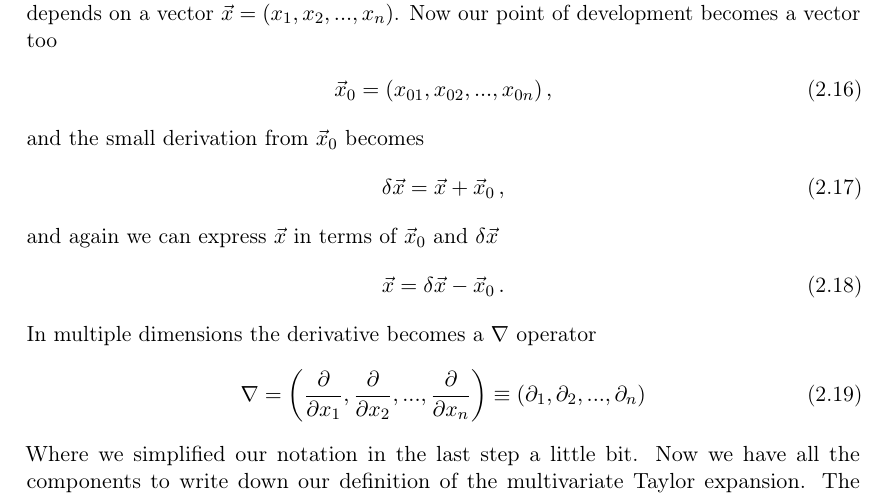
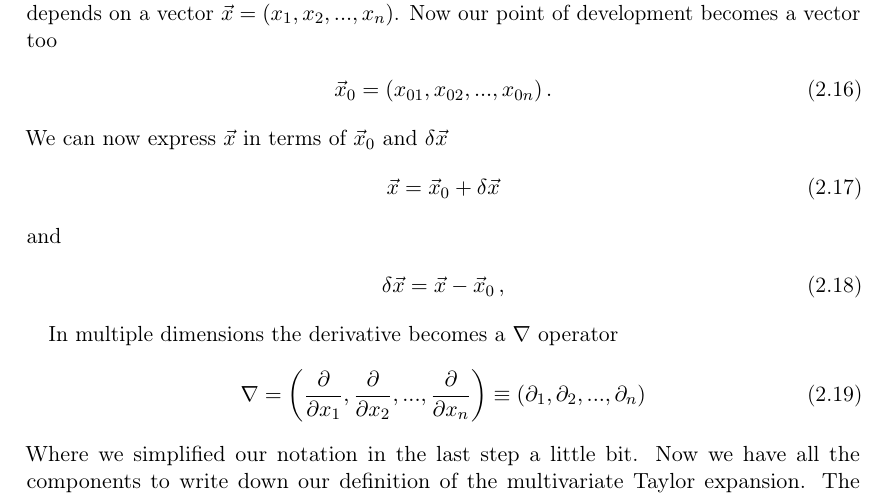
Before and after one commit to jbirkenmaier/Analytical-Mechanics-Notes, a LaTeX thesis (main.tex, which reads chapters/mathematical_preparations_taylor.tex): part of page 9 of 30, cut so that both start at the same text. Compiled offline with pdfLaTeX.

Commit message:
fixed mistake

```diff
--- a/chapters/mathematical_preparations_taylor.tex
+++ b/chapters/mathematical_preparations_taylor.tex
@@ -102,16 +102,17 @@ Now before we go any further we have to talk about some notation. The Einstein-S
 If we want to find a simpler representation for a multivariate function, we must consider the multivariate Taylor expansion.
 Consider a function $f(\vec{x})=f(x_1,x_2, \dots, x_n)$ that depends on a vector $\vec{x}=(x_1,x_2,...,x_n)$. Now our point of development becomes a vector too
 \begin{align}
-	\vec{x}_0 = (x_{01}, x_{02},...,x_{0n})\,,
+	\vec{x}_0 = (x_{01}, x_{02},...,x_{0n})\,.
 \end{align}
-and the small derivation from $\vec{x}_0$ becomes
+We can now express $\vec{x}$ in terms of $\vec{x}_0$ and $\delta \vec{x}$
 \begin{align}
-	\delta \vec{x} = \vec{x} + \vec{x}_0\,,
+	\vec{x} = \vec{x}_0 + \delta\vec{x}
 \end{align}
-and again we can express $\vec{x}$ in terms of $\vec{x}_0$ and $\delta \vec{x}$
+and
 \begin{align}
-	\vec{x} = \delta \vec{x} - \vec{x}_0 \,.
+	\delta \vec{x} = \vec{x} - \vec{x}_0\,,
 \end{align}
+
 In multiple dimensions the derivative becomes a $\nabla$ operator
 \begin{align}
 	\nabla = \left(\pdv{x_1}, \pdv{x_2},...,\pdv{x_n}\right) \equiv \left(\partial_1, \partial_2, ..., \partial_n\right)
```
Also changed, not shown: main.pdf.
